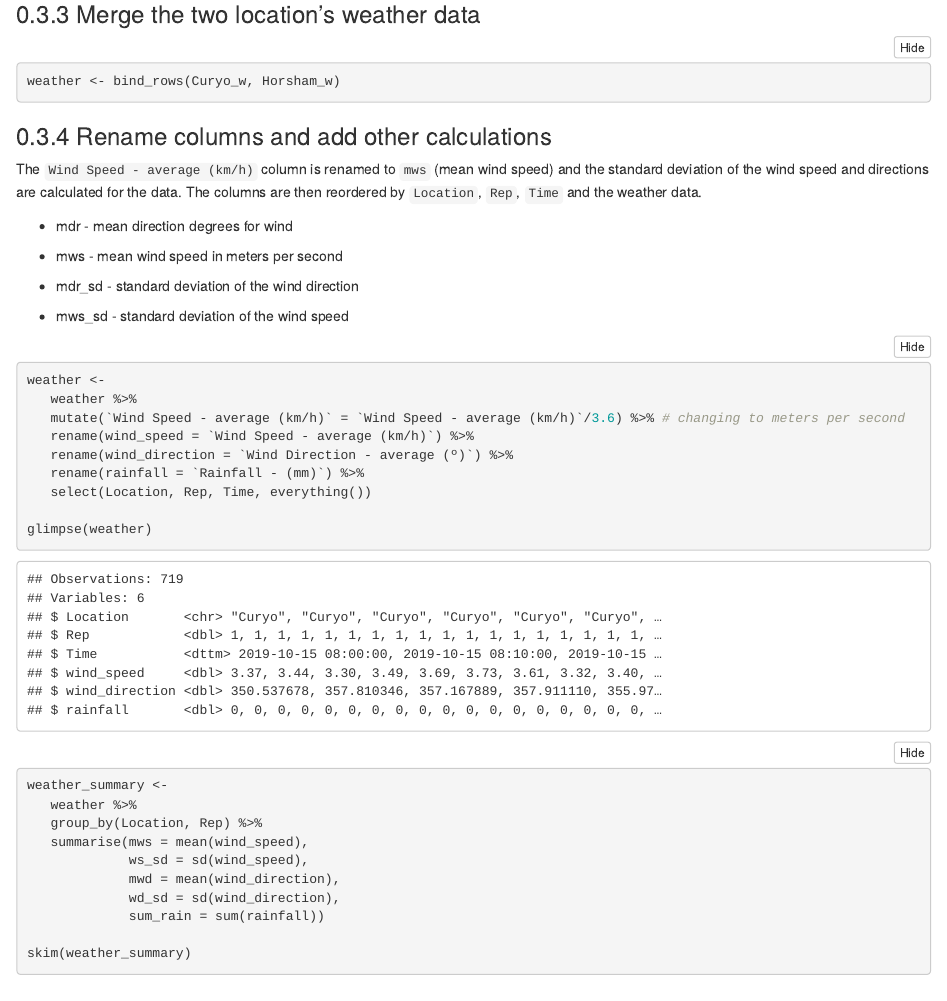
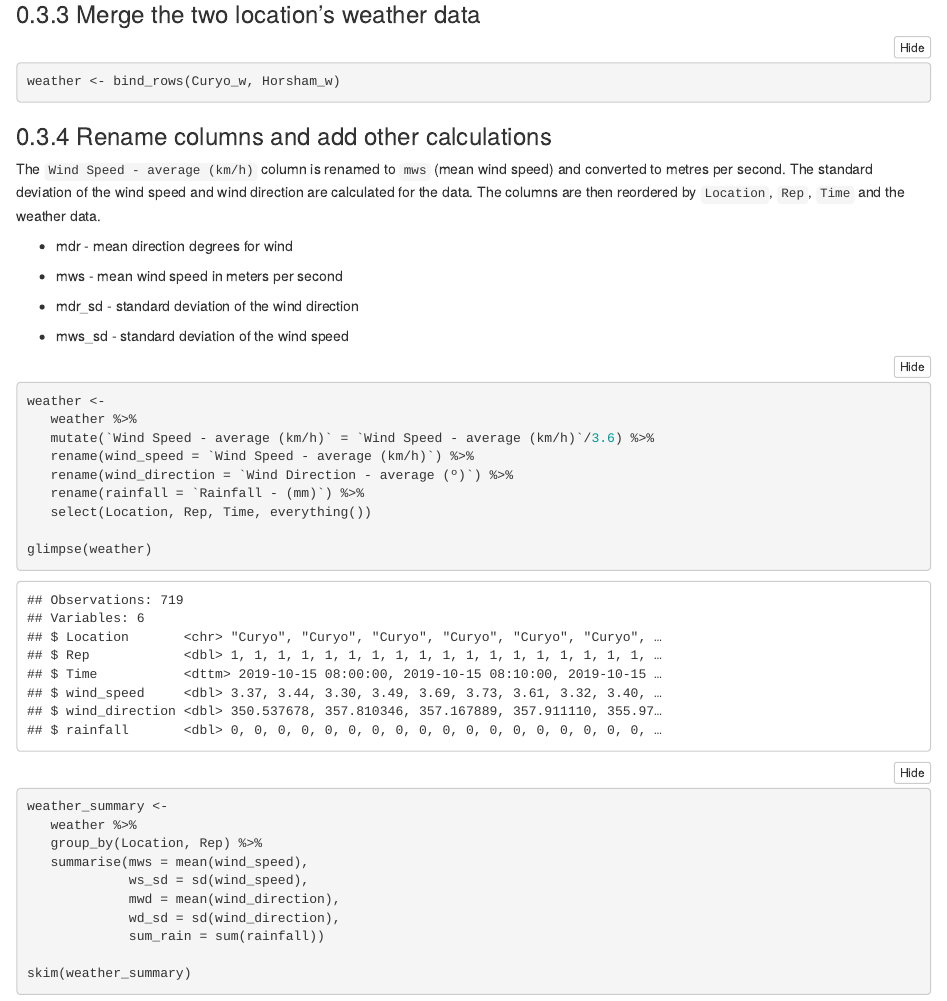
Before and after one commit to adamhsparks/ChickpeaAscoDispersal, an R Markdown document (Weather_data.Rmd): the page in a window 1100 px wide, from 4200 px down. The pictures show the output file Weather_data.html that the author committed with the source, opened offline; folded parts are opened.

Commit message:
Clarify the processes in Weather_data.Rmd

````diff
--- a/Weather_data.Rmd
+++ b/Weather_data.Rmd
@@ -135,7 +135,8 @@ weather <- bind_rows(Curyo_w, Horsham_w)
 
 ### Rename columns and add other calculations
 
-The `Wind Speed - average (km/h)` column is renamed to `mws` (mean wind speed) and the standard deviation of the wind speed and directions are calculated for the data.
+The `Wind Speed - average (km/h)` column is renamed to `mws` (mean wind speed) and converted to metres per second.
+The standard deviation of the wind speed and wind direction are calculated for the data.
 The columns are then reordered by `Location`, `Rep`, `Time` and the weather data.
 
 * mdr - mean direction degrees for wind
@@ -149,7 +150,7 @@ The columns are then reordered by `Location`, `Rep`, `Time` and the weather data
 ```{r rename-and-sd}
 weather <-
    weather %>%
-   mutate(`Wind Speed - average (km/h)` = `Wind Speed - average (km/h)`/3.6) %>% # changing to meters per second
+   mutate(`Wind Speed - average (km/h)` = `Wind Speed - average (km/h)`/3.6) %>%
    rename(wind_speed = `Wind Speed - average (km/h)`) %>%
    rename(wind_direction = `Wind Direction - average (º)`) %>%
    rename(rainfall = `Rainfall - (mm)`) %>%
````
Also changed, not shown: Weather_data.html.
